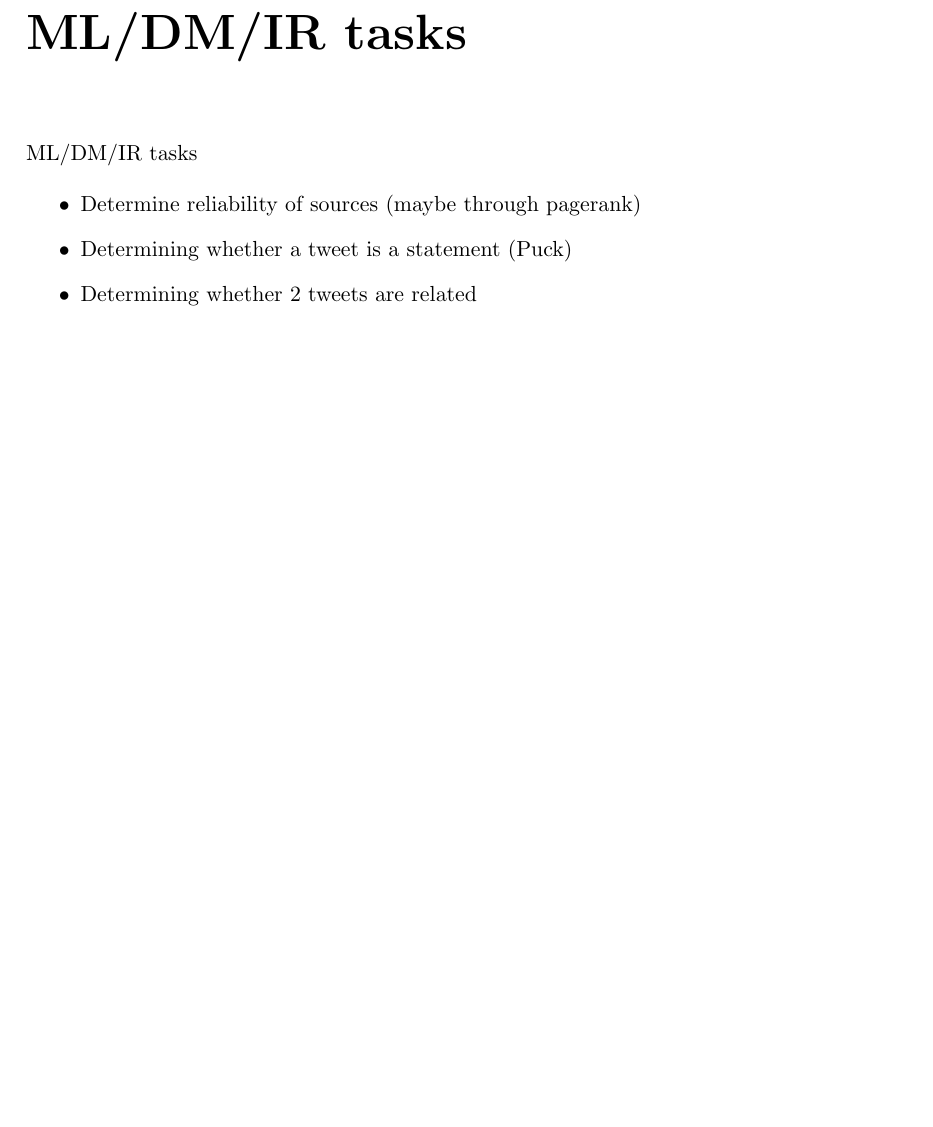
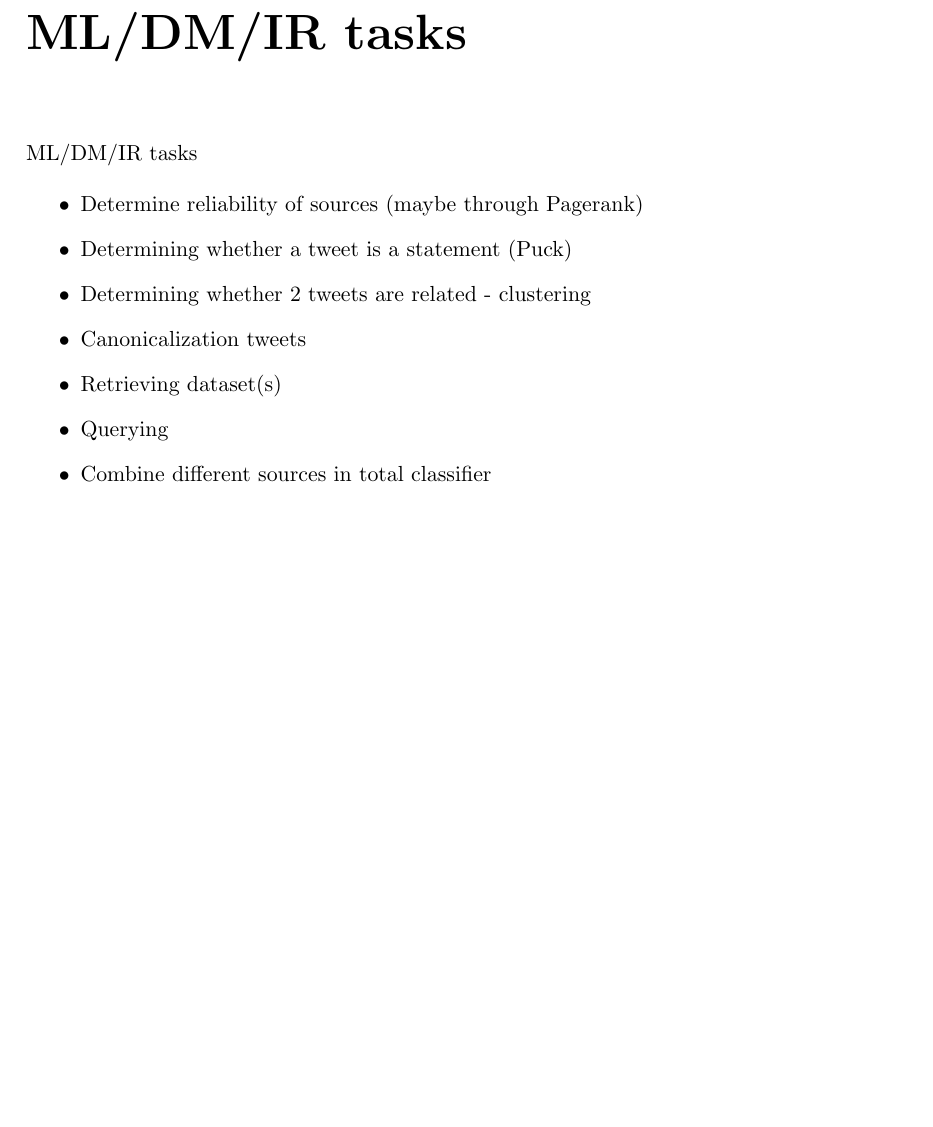
Before and after one commit to tuupke/2IMW15-Report, a LaTeX document (main.tex, which reads chapters/3-tasks.tex): part of page 5 of 8, cut so that both start at the same text, the shorter picture padded with empty space. Compiled offline with pdfLaTeX.

Commit message:
Updates from ShareLaTeX

```diff
--- a/chapters/3-tasks.tex
+++ b/chapters/3-tasks.tex
@@ -2,7 +2,11 @@ ML/DM/IR tasks
 
 
 \begin{itemize}
-    \item Determine reliability of sources (maybe through pagerank)
+    \item Determine reliability of sources (maybe through Pagerank)
     \item Determining whether a tweet is a statement (Puck)
-    \item Determining whether 2 tweets are related
+    \item Determining whether 2 tweets are related - clustering
+    \item Canonicalization tweets
+    \item Retrieving dataset(s)
+    \item Querying
+    \item Combine different sources in total classifier
 \end{itemize}
```
